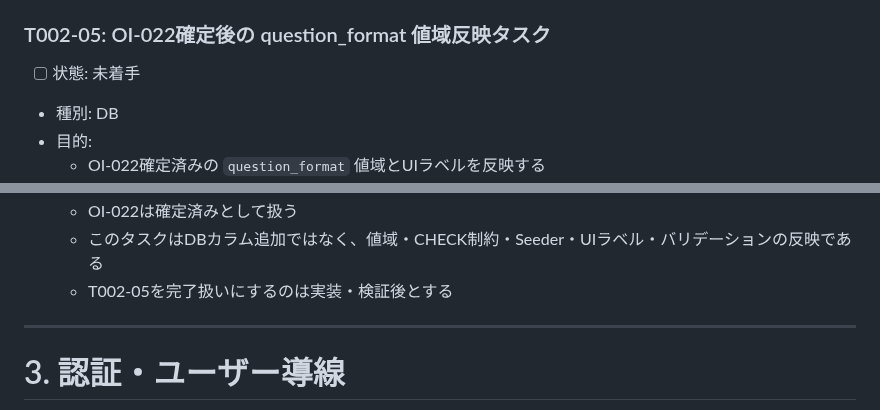
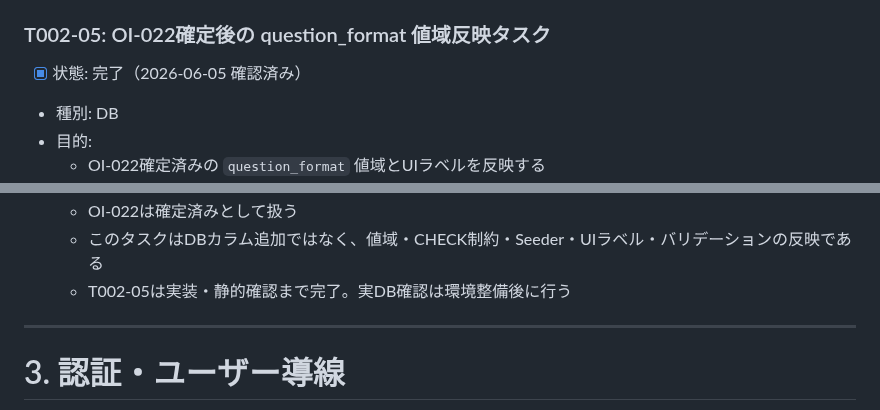
Before and after one commit to kurukobaweb/nihongo, a Markdown page: docs/TASKS.md, 2 parts joined by grey strips. Rendered like a GitHub page.

```diff
--- a/docs/TASKS.md
+++ b/docs/TASKS.md
@@ -811,7 +811,7 @@
 
 ### T002-05: OI-022確定後の question_format 値域反映タスク
 
-- [ ] 状態: 未着手
+- [x] 状態: 完了（2026-06-05 確認済み）
 - 種別: DB
 - 目的:
   - OI-022確定済みの `question_format` 値域とUIラベルを反映する
@@ -848,7 +912,7 @@
 - CodeX投入時の注意:
   - OI-022は確定済みとして扱う
   - このタスクはDBカラム追加ではなく、値域・CHECK制約・Seeder・UIラベル・バリデーションの反映である
-  - T002-05を完了扱いにするのは実装・検証後とする
+  - T002-05は実装・静的確認まで完了。実DB確認は環境整備後に行う
 
 ---
 
```
Also changed, not shown: other parts of docs/TASKS.md (+64 -0 lines).
